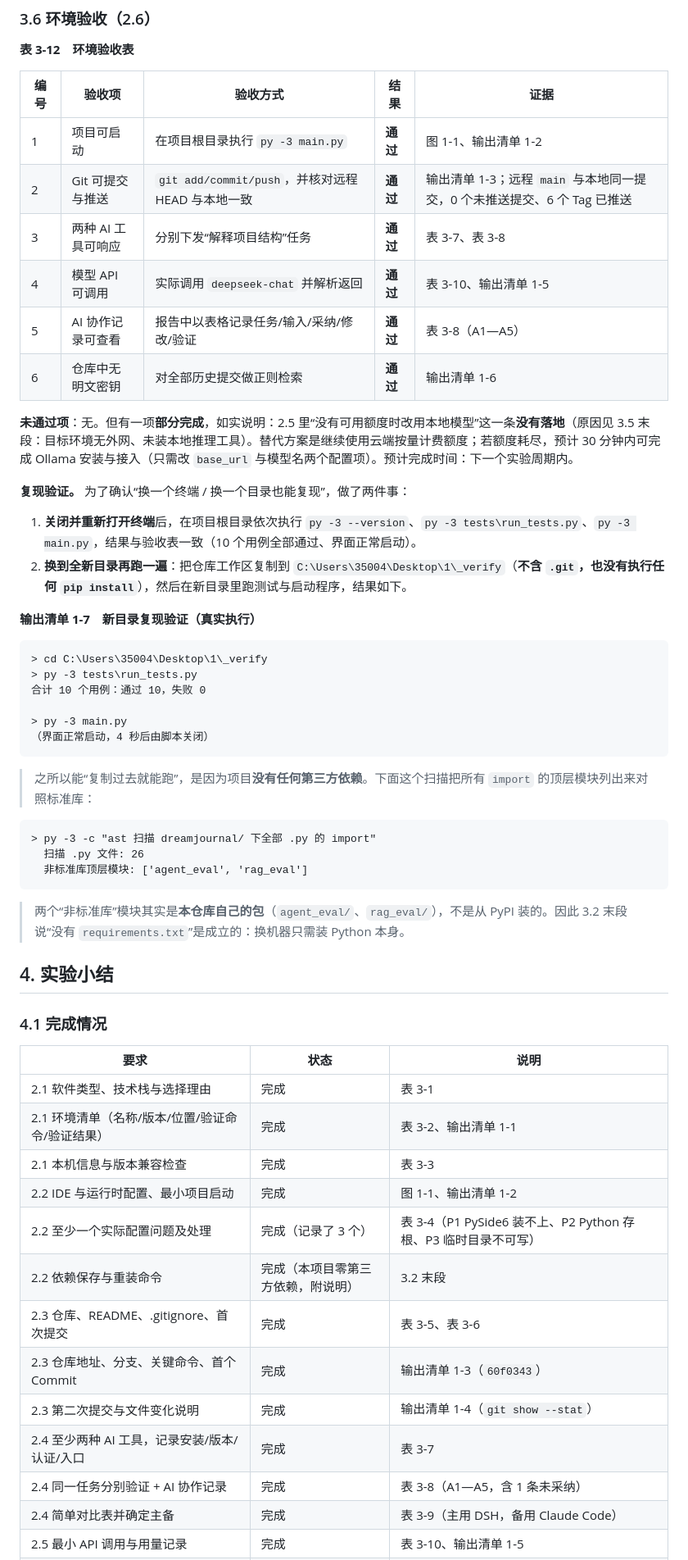
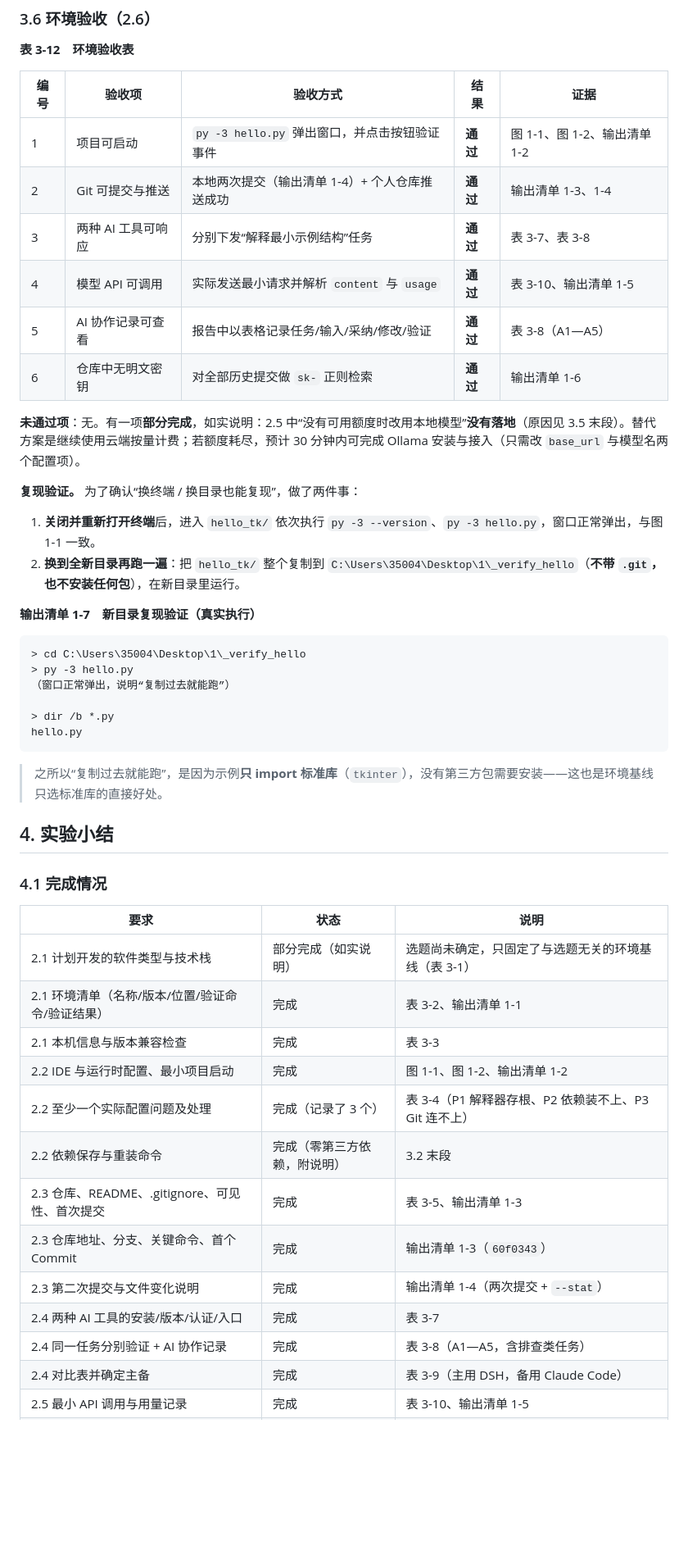
Before and after one commit to Nyxiphia/git, a Markdown page: docs/实验1-AI软件开发环境安装与配置.md, the part around one of its changes. Shown at 82% size. GitHub-like rendering; blank space fills up the shorter version.

````diff
--- a/docs/实验1-AI软件开发环境安装与配置.md
+++ b/docs/实验1-AI软件开发环境安装与配置.md
@@ -348,40 +352,32 @@ agent_eval/cases.py:59:        key = os.environ.get('DREAM_LLM_API_KEY', '')
 
 | 编号 | 验收项 | 验收方式 | 结果 | 证据 |
 | --- | --- | --- | --- | --- |
-| 1 | 项目可启动 | 在项目根目录执行 `py -3 main.py` | **通过** | 图 1-1、输出清单 1-2 |
-| 2 | Git 可提交与推送 | `git add/commit/push`，并核对远程 HEAD 与本地一致 | **通过** | 输出清单 1-3；远程 `main` 与本地同一提交，0 个未推送提交、6 个 Tag 已推送 |
-| 3 | 两种 AI 工具可响应 | 分别下发“解释项目结构”任务 | **通过** | 表 3-7、表 3-8 |
-| 4 | 模型 API 可调用 | 实际调用 `deepseek-chat` 并解析返回 | **通过** | 表 3-10、输出清单 1-5 |
+| 1 | 项目可启动 | `py -3 hello.py` 弹出窗口，并点击按钮验证事件 | **通过** | 图 1-1、图 1-2、输出清单 1-2 |
+| 2 | Git 可提交与推送 | 本地两次提交（输出清单 1-4）+ 个人仓库推送成功 | **通过** | 输出清单 1-3、1-4 |
+| 3 | 两种 AI 工具可响应 | 分别下发“解释最小示例结构”任务 | **通过** | 表 3-7、表 3-8 |
+| 4 | 模型 API 可调用 | 实际发送最小请求并解析 `content` 与 `usage` | **通过** | 表 3-10、输出清单 1-5 |
 | 5 | AI 协作记录可查看 | 报告中以表格记录任务/输入/采纳/修改/验证 | **通过** | 表 3-8（A1—A5） |
-| 6 | 仓库中无明文密钥 | 对全部历史提交做正则检索 | **通过** | 输出清单 1-6 |
+| 6 | 仓库中无明文密钥 | 对全部历史提交做 `sk-` 正则检索 | **通过** | 输出清单 1-6 |
 
-**未通过项**：无。但有一项**部分完成**，如实说明：2.5 里“没有可用额度时改用本地模型”这一条**没有落地**（原因见 3.5 末段：目标环境无外网、未装本地推理工具）。替代方案是继续使用云端按量计费额度；若额度耗尽，预计 30 分钟内可完成 Ollama 安装与接入（只需改 `base_url` 与模型名两个配置项）。预计完成时间：下一个实验周期内。
+**未通过项**：无。有一项**部分完成**，如实说明：2.5 中“没有可用额度时改用本地模型”**没有落地**（原因见 3.5 末段）。替代方案是继续使用云端按量计费；若额度耗尽，预计 30 分钟内可完成 Ollama 安装与接入（只需改 `base_url` 与模型名两个配置项）。
 
-**复现验证。** 为了确认“换一个终端 / 换一个目录也能复现”，做了两件事：
+**复现验证。** 为了确认“换终端 / 换目录也能复现”，做了两件事：
 
-1. **关闭并重新打开终端**后，在项目根目录依次执行 `py -3 --version`、`py -3 tests\run_tests.py`、`py -3 main.py`，结果与验收表一致（10 个用例全部通过、界面正常启动）。
-2. **换到全新目录再跑一遍**：把仓库工作区复制到 `C:\Users\35004\Desktop\1\_verify`（**不含 `.git`，也没有执行任何 `pip install`**），然后在新目录里跑测试与启动程序，结果如下。
+1. **关闭并重新打开终端**后，进入 `hello_tk/` 依次执行 `py -3 --version`、`py -3 hello.py`，窗口正常弹出，与图 1-1 一致。
+2. **换到全新目录再跑一遍**：把 `hello_tk/` 整个复制到 `C:\Users\35004\Desktop\1\_verify_hello`（**不带 `.git`，也不安装任何包**），在新目录里运行。
 
 **输出清单 1-7　新目录复现验证（真实执行）**
 
 ```
-> cd C:\Users\35004\Desktop\1\_verify
-> py -3 tests\run_tests.py
-合计 10 个用例：通过 10，失败 0
+> cd C:\Users\35004\Desktop\1\_verify_hello
+> py -3 hello.py
+（窗口正常弹出，说明“复制过去就能跑”）
 
-> py -3 main.py
-（界面正常启动，4 秒后由脚本关闭）
+> dir /b *.py
+hello.py
 ```
 
-> 之所以能“复制过去就能跑”，是因为项目**没有任何第三方依赖**。下面这个扫描把所有 `import` 的顶层模块列出来对照标准库：
-
-```
-> py -3 -c "ast 扫描 dreamjournal/ 下全部 .py 的 import"
-  扫描 .py 文件: 26
-  非标准库顶层模块: ['agent_eval', 'rag_eval']
-```
-
-> 两个“非标准库”模块其实是**本仓库自己的包**（`agent_eval/`、`rag_eval/`），不是从 PyPI 装的。因此 3.2 末段说“没有 `requirements.txt`”是成立的：换机器只需装 Python 本身。
+> 之所以“复制过去就能跑”，是因为示例**只 import 标准库**（`tkinter`），没有第三方包需要安装——这也是环境基线只选标准库的直接好处。
 
 ## 4. 实验小结
 
@@ -389,16 +385,16 @@ agent_eval/cases.py:59:        key = os.environ.get('DREAM_LLM_API_KEY', '')
 
 | 要求 | 状态 | 说明 |
 | --- | --- | --- |
-| 2.1 软件类型、技术栈与选择理由 | 完成 | 表 3-1 |
+| 2.1 计划开发的软件类型与技术栈 | 部分完成（如实说明） | 选题尚未确定，只固定了与选题无关的环境基线（表 3-1） |
 | 2.1 环境清单（名称/版本/位置/验证命令/验证结果） | 完成 | 表 3-2、输出清单 1-1 |
 | 2.1 本机信息与版本兼容检查 | 完成 | 表 3-3 |
-| 2.2 IDE 与运行时配置、最小项目启动 | 完成 | 图 1-1、输出清单 1-2 |
-| 2.2 至少一个实际配置问题及处理 | 完成（记录了 3 个） | 表 3-4（P1 PySide6 装不上、P2 Python 存根、P3 临时目录不可写） |
-| 2.2 依赖保存与重装命令 | 完成（本项目零第三方依赖，附说明） | 3.2 末段 |
-| 2.3 仓库、README、.gitignore、首次提交 | 完成 | 表 3-5、表 3-6 |
+| 2.2 IDE 与运行时配置、最小项目启动 | 完成 | 图 1-1、图 1-2、输出清单 1-2 |
+| 2.2 至少一个实际配置问题及处理 | 完成（记录了 3 个） | 表 3-4（P1 解释器存根、P2 依赖装不上、P3 Git 连不上） |
+| 2.2 依赖保存与重装命令 | 完成（零第三方依赖，附说明） | 3.2 末段 |
+| 2.3 仓库、README、.gitignore、可见性、首次提交 | 完成 | 表 3-5、输出清单 1-3 |
 | 2.3 仓库地址、分支、关键命令、首个 Commit | 完成 | 输出清单 1-3（`60f0343`） |
-| 2.3 第二次提交与文件变化说明 | 完成 | 输出清单 1-4（`git show --stat`） |
-| 2.4 至少两种 AI 工具，记录安装/版本/认证/入口 | 完成 | 表 3-7 |
-| 2.4 同一任务分别验证 + AI 协作记录 | 完成 | 表 3-8（A1—A5，含 1 条未采纳） |
-| 2.4 简单对比表并确定主备 | 完成 | 表 3-9（主用 DSH，备用 Claude Code） |
+| 2.3 第二次提交与文件变化说明 | 完成 | 输出清单 1-4（两次提交 + `--stat`） |
+| 2.4 两种 AI 工具的安装/版本/认证/入口 | 完成 | 表 3-7 |
+| 2.4 同一任务分别验证 + AI 协作记录 | 完成 | 表 3-8（A1—A5，含排查类任务） |
+| 2.4 对比表并确定主备 | 完成 | 表 3-9（主用 DSH，备用 Claude Code） |
 | 2.5 最小 API 调用与用量记录 | 完成 | 表 3-10、输出清单 1-5 |
````
Also changed, not shown: other parts of docs/实验1-AI软件开发环境安装与配置.md (+165 -158 lines), docs/figures1/图1-1-最小示例启动.png (added), docs/figures1/图1-1-项目启动主界面.png (deleted), docs/figures1/图1-2-事件验证通过.png (added).
